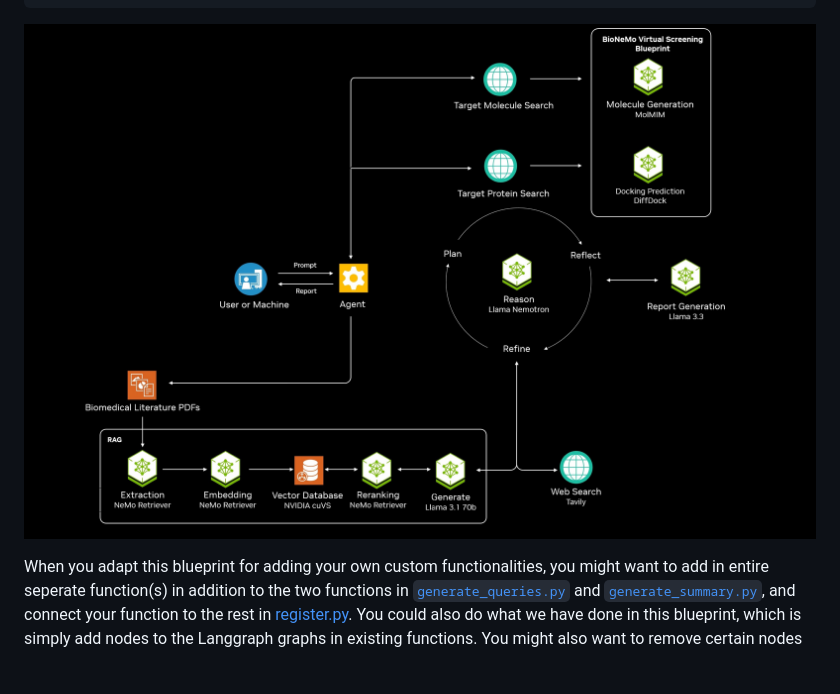
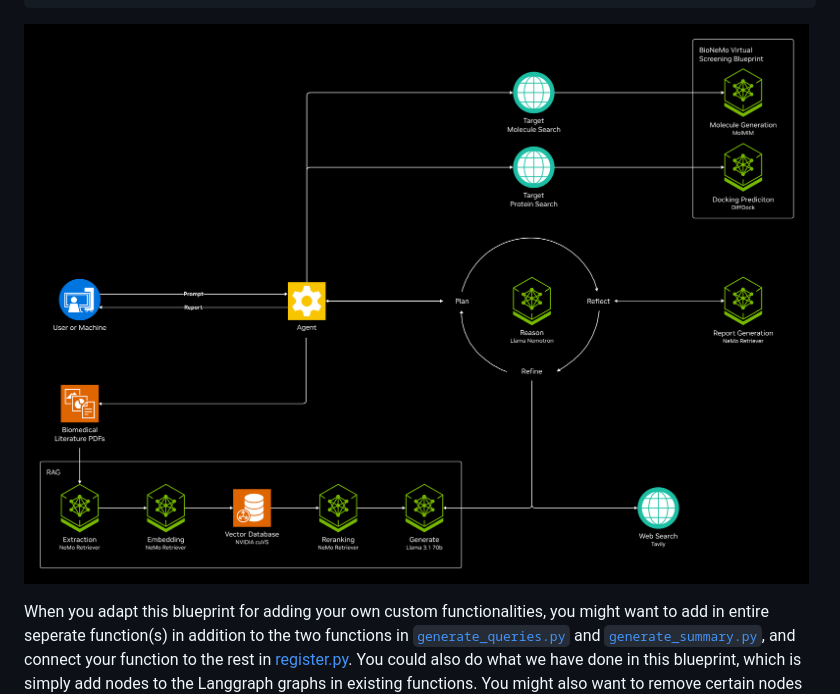
Before and after one commit to NVIDIA-AI-Blueprints/biomedical-aiq-research-agent, a Markdown page: docs/customization_for_your_own_app.md, the part around the change. Rendered like a GitHub page; pictures changed too: docs/images/biomedical_aiq_reference_architecture.jpg (deleted), docs/images/biomedical_aiq_reference_architecture.png (added); blank space fills up the shorter version.

````diff
--- a/docs/customization_for_your_own_app.md
+++ b/docs/customization_for_your_own_app.md
@@ -20,7 +20,7 @@ builder.add_edge("combine_virtual_screening_info_into_summary", "finalize_summar
 builder.add_edge("finalize_summary", END)
 ```
 
-![reference architecture for this blueprint](./images/biomedical_aiq_reference_architecture.jpg)
+![reference architecture for this blueprint](./images/biomedical_aiq_reference_architecture.png)
 
 When you adapt this blueprint for adding your own custom functionalities, you might want to add in entire seperate function(s) in addition to the two functions in [`generate_queries.py`](../aira/src/aiq_aira/functions/generate_queries.py) and [`generate_summary.py`](../aira/src/aiq_aira/functions/generate_summary.py), and connect your function to the rest in [register.py](../aira/src/aiq_aira/register.py). You could also do what we have done in this blueprint, which is simply add nodes to the Langgraph graphs in existing functions. You might also want to remove certain nodes within the graph, or remove a certain function altogether.
 
````
Also changed, not shown: README.md (+1 -1 lines).
